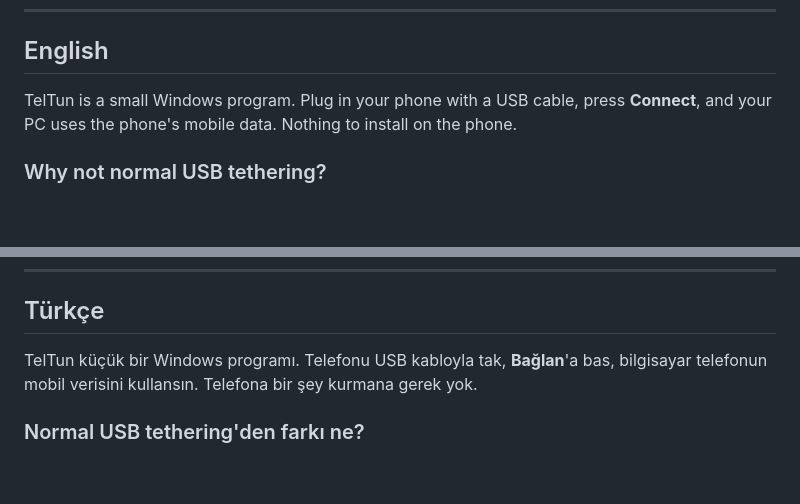
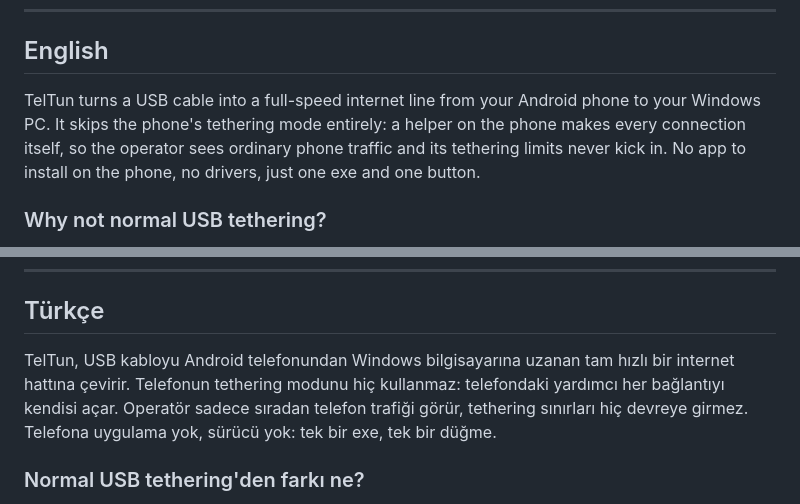
Before and after one commit to justech0/TelTun, a Markdown page: README.md, 2 parts joined by grey strips. Rendered like a GitHub page; blank space fills up the shorter version.

Commit message:
README: rewrite the intro
Co-Authored-By: Claude Opus 5.5 <noreply@anthropic.com>

```diff
--- a/README.md
+++ b/README.md
@@ -10,7 +10,7 @@ Made by Enes · English / Türkçe</p>
 
 ## English
 
-TelTun is a small Windows program. Plug in your phone with a USB cable, press **Connect**, and your PC uses the phone's mobile data. Nothing to install on the phone.
+TelTun turns a USB cable into a full-speed internet line from your Android phone to your Windows PC. It skips the phone's tethering mode entirely: a helper on the phone makes every connection itself, so the operator sees ordinary phone traffic and its tethering limits never kick in. No app to install on the phone, no drivers, just one exe and one button.
 
 ### Why not normal USB tethering?
 Android already has USB tethering, but many operators limit it: they block it, slow it down, or give it a small separate quota. They can do this because in tethering mode the phone works as a router. It may switch to a special tethering APN, and the PC's packets pass through with the PC's own TTL, so the operator can tell they come from another device.
@@ -75,7 +75,7 @@ Project layout:
 
 ## Türkçe
 
-TelTun küçük bir Windows programı. Telefonu USB kabloyla tak, **Bağlan**'a bas, bilgisayar telefonun mobil verisini kullansın. Telefona bir şey kurmana gerek yok.
+TelTun, USB kabloyu Android telefonundan Windows bilgisayarına uzanan tam hızlı bir internet hattına çevirir. Telefonun tethering modunu hiç kullanmaz: telefondaki yardımcı her bağlantıyı kendisi açar. Operatör sadece sıradan telefon trafiği görür, tethering sınırları hiç devreye girmez. Telefona uygulama yok, sürücü yok: tek bir exe, tek bir düğme.
 
 ### Normal USB tethering'den farkı ne?
 Android'de zaten USB tethering (USB ile internet paylaşımı) var. Ama birçok operatör bunu sınırlıyor: engelliyor, yavaşlatıyor ya da ayrı ve küçük bir kota veriyor. Bunu yapabiliyorlar, çünkü tethering modunda telefon bir router gibi çalışır. Özel bir tethering APN'ine geçebilir, bilgisayarın paketleri de bilgisayarın kendi TTL değeriyle geçer. Operatör böylece trafiğin başka bir cihazdan geldiğini anlar.
```
